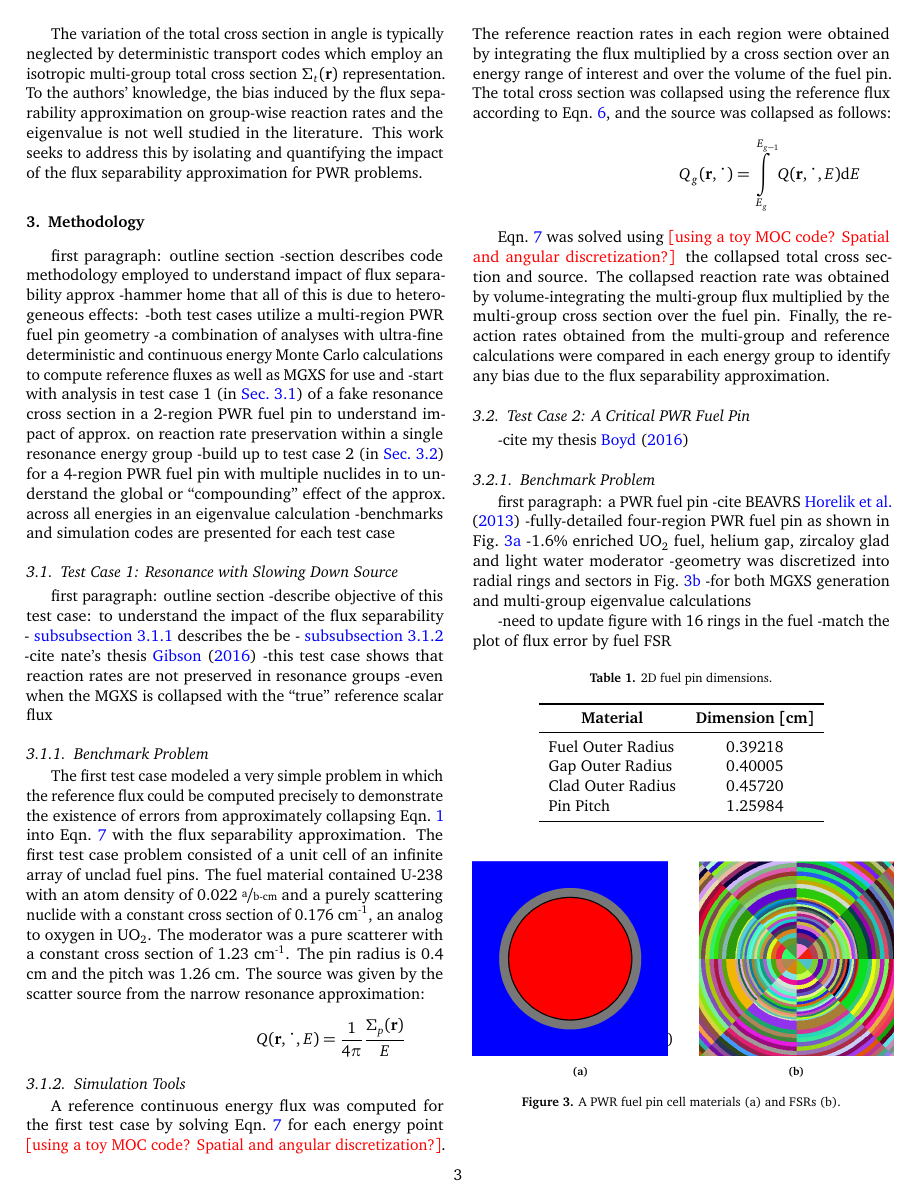
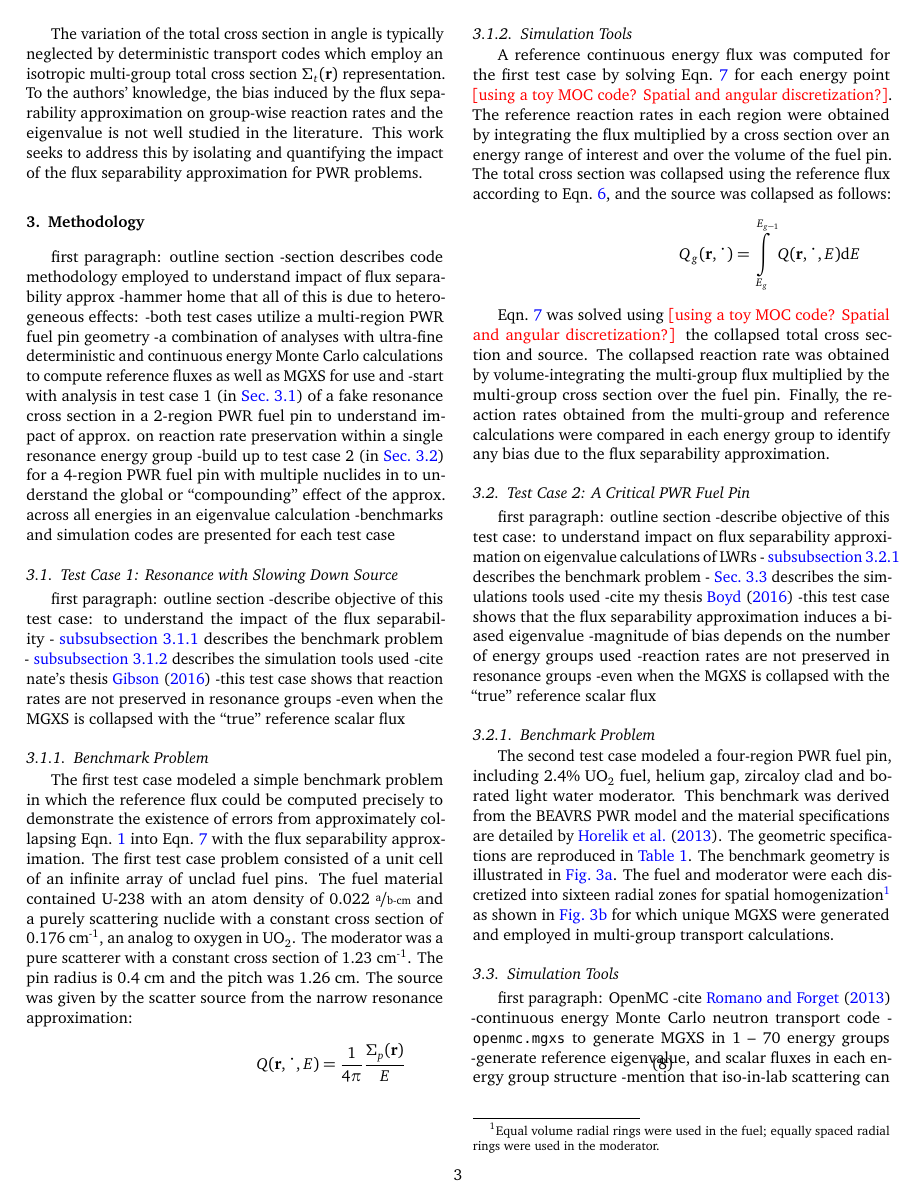
Before and after one commit to wbinventor/ANE-Condensation-Errors, a LaTeX paper (main.tex, which reads methodology.tex): page 3 of 7. Compiled offline with pdfLaTeX.

Commit message:
Wrote second test case benchmark

```diff
--- a/methodology.tex
+++ b/methodology.tex
@@ -19,8 +19,8 @@ first paragraph: outline section
 
 first paragraph: outline section
 -describe objective of this test case: to understand the impact of the flux separability
--~\autoref{subsubsec:benchmark-case1} describes the be
--~\autoref{subsubsec:sim-tools-case1}
+-~\autoref{subsubsec:benchmark-case1} describes the benchmark problem
+-~\autoref{subsubsec:sim-tools-case1} describes the simulation tools used
 -cite nate's thesis~\cite{gibson2016thesis}
 -this test case shows that reaction rates are not preserved in resonance groups
   -even when the MGXS is collapsed with the ``true'' reference scalar flux
@@ -29,7 +29,7 @@ first paragraph: outline section
 \subsubsection{Benchmark Problem}
 \label{subsubsec:benchmark-case1}
 
-The first test case modeled a very simple problem in which the reference flux could be computed precisely to demonstrate the existence of errors from approximately collapsing Eqn.~\ref{eqn:transport-eqn-ce} into Eqn.~\ref{eqn:transport-eqn-mg-separate} with the flux separability approximation. The first test case problem consisted of a unit cell of an infinite array of unclad fuel pins. The fuel material contained U-238 with an atom density of 0.022 $\nicefrac{\text{a}}{\text{b-cm}}$ and a purely scattering nuclide with a constant cross section of 0.176 cm\textsuperscript{-1}, an analog to oxygen in UO\textsubscript{2}. The moderator was a pure scatterer with a constant cross section of 1.23 cm\textsuperscript{-1}. The pin radius is 0.4 cm and the pitch was 1.26 cm. The source was given by the scatter source from the narrow resonance approximation:
+The first test case modeled a simple benchmark problem in which the reference flux could be computed precisely to demonstrate the existence of errors from approximately collapsing Eqn.~\ref{eqn:transport-eqn-ce} into Eqn.~\ref{eqn:transport-eqn-mg-separate} with the flux separability approximation. The first test case problem consisted of a unit cell of an infinite array of unclad fuel pins. The fuel material contained U-238 with an atom density of 0.022 $\nicefrac{\text{a}}{\text{b-cm}}$ and a purely scattering nuclide with a constant cross section of 0.176 cm\textsuperscript{-1}, an analog to oxygen in UO\textsubscript{2}. The moderator was a pure scatterer with a constant cross section of 1.23 cm\textsuperscript{-1}. The pin radius is 0.4 cm and the pitch was 1.26 cm. The source was given by the scatter source from the narrow resonance approximation:
 
 \begin{dmath}
 \label{eqn:test-source-ce}
@@ -51,31 +51,28 @@ Q_{g}(\mathbf{r},\mathbf{\Omega}) = \int\displaylimits_{E_{g}}^{E_{g-1}} Q(\math
 
 Eqn.~\ref{eqn:transport-eqn-mg-separate} was solved using {\color{red}[using a toy MOC code? Spatial and angular discretization?]} the collapsed total cross section and source. The collapsed reaction rate was obtained by volume-integrating the multi-group flux multiplied by the multi-group cross section over the fuel pin. Finally, the reaction rates obtained from the multi-group and reference calculations were compared in each energy group to identify any bias due to the flux separability approximation.
 
-%-toy MOC/CPM (?) code used to generate an ultra-fine reference flux
-%-the reference ultra-fine flux is used to compute (1) reference single-group reaction rate and (2) a single-group MGXS for the resonance
 
 %%%%%%%%%%%%%%%%%%%%%%%%%%%%%%%%%%%%%%%%%%%%%%%%%%%%%%%%%%%%%%%%%%%%%%%%%%%%%%%
 \subsection{Test Case 2: A Critical PWR Fuel Pin}
 \label{subsec:test-case2}
 
+first paragraph: outline section
+-describe objective of this test case: to understand impact on flux separability approximation on eigenvalue calculations of LWRs
+-~\autoref{subsubsec:benchmark-case2} describes the benchmark problem
+-~\autoref{subsubsec:sim-tools-case2} describes the simulations tools used
 -cite my thesis~\cite{boyd2016thesis}
-
+-this test case shows that the flux separability approximation induces a biased eigenvalue
+  -magnitude of bias depends on the number of energy groups used
+  -reaction rates are not preserved in resonance groups
+  -even when the MGXS is collapsed with the ``true'' reference scalar flux
 
 %%%%%%%%%%%%%%%%%%%%%%%%%%%%%%%%%%%%%%%%%%%%%%%%%%%%%%%%%%%%%%%%%%%%%%%%%%%%%%%
 \subsubsection{Benchmark Problem}
 \label{subsubsec:benchmark-case2}
 
-first paragraph: a PWR fuel pin
--cite BEAVRS~\cite{horelik2013beavrs}
--fully-detailed four-region PWR fuel pin as shown in Fig.~\ref{fig:pin-materials}
-  -1.6\% enriched UO$_2$ fuel, helium gap, zircaloy glad and light water moderator
--geometry was discretized into radial rings and sectors in Fig.~\ref{fig:pin-fsrs}
-  -for both MGXS generation and multi-group eigenvalue calculations
+The second test case modeled a four-region PWR fuel pin, including  2.4\% UO\textsubscript{2} fuel, helium gap, zircaloy clad and borated light water moderator. This benchmark was derived from the BEAVRS PWR model and the material specifications are detailed by~\cite{horelik2013beavrs}. The geometric specifications are reproduced in~\autoref{table:pin-dimensions}. The benchmark geometry is illustrated in~\autoref{fig:pin-materials}. The fuel and moderator were each discretized into sixteen radial zones for spatial homogenization\footnote{Equal volume radial rings were used in the fuel; equally spaced radial rings were used in the moderator.} as shown in~\autoref{fig:pin-fsrs} for which unique MGXS were generated and employed in multi-group transport calculations.
 
--need to update figure with 16 rings in the fuel
-  -match the plot of flux error by fuel FSR
-
-\begin{table}[H]
+\begin{table}[h!]
   \centering
   \caption{2D fuel pin dimensions.}
   \label{table:pin-dimensions}
@@ -101,11 +98,11 @@ first paragraph: a PWR fuel pin
 \end{subfigure}%
 \begin{subfigure}{.25\textwidth}
   \centering
-  \includegraphics[width=0.9\linewidth]{figures/pin-cell-16x8}
+  \includegraphics[width=0.9\linewidth]{figures/pin-cell-16x1}
   \caption{}
   \label{fig:pin-fsrs}
 \end{subfigure}
-\caption{A PWR fuel pin cell materials (a) and FSRs (b).}
+\caption{The PWR fuel pin cell materials (a) and MGXS spatial homogenization zones (b) for the second test case benchmark.}
 \label{fig:pin-cell}
 \end{figure}
 
```
